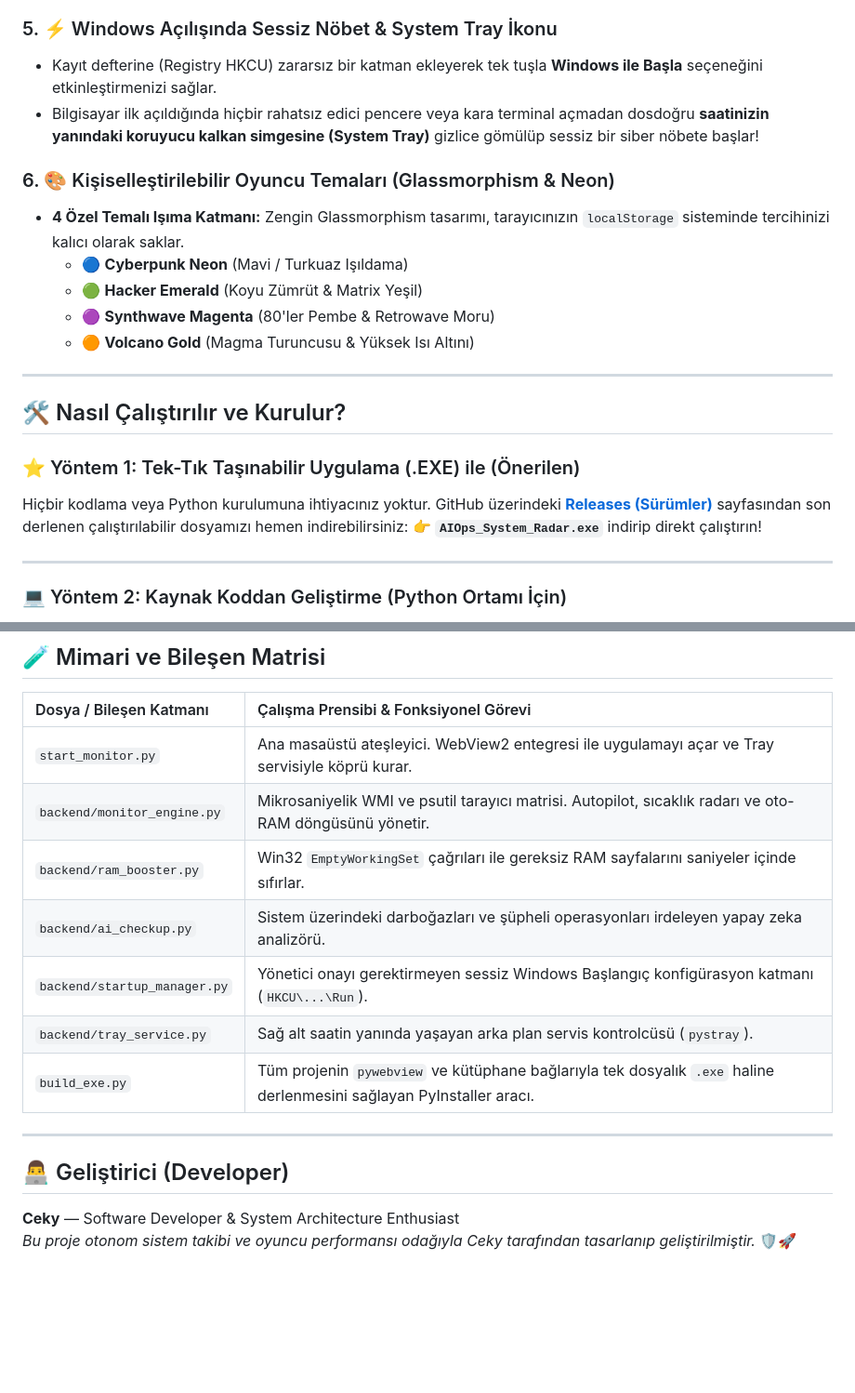
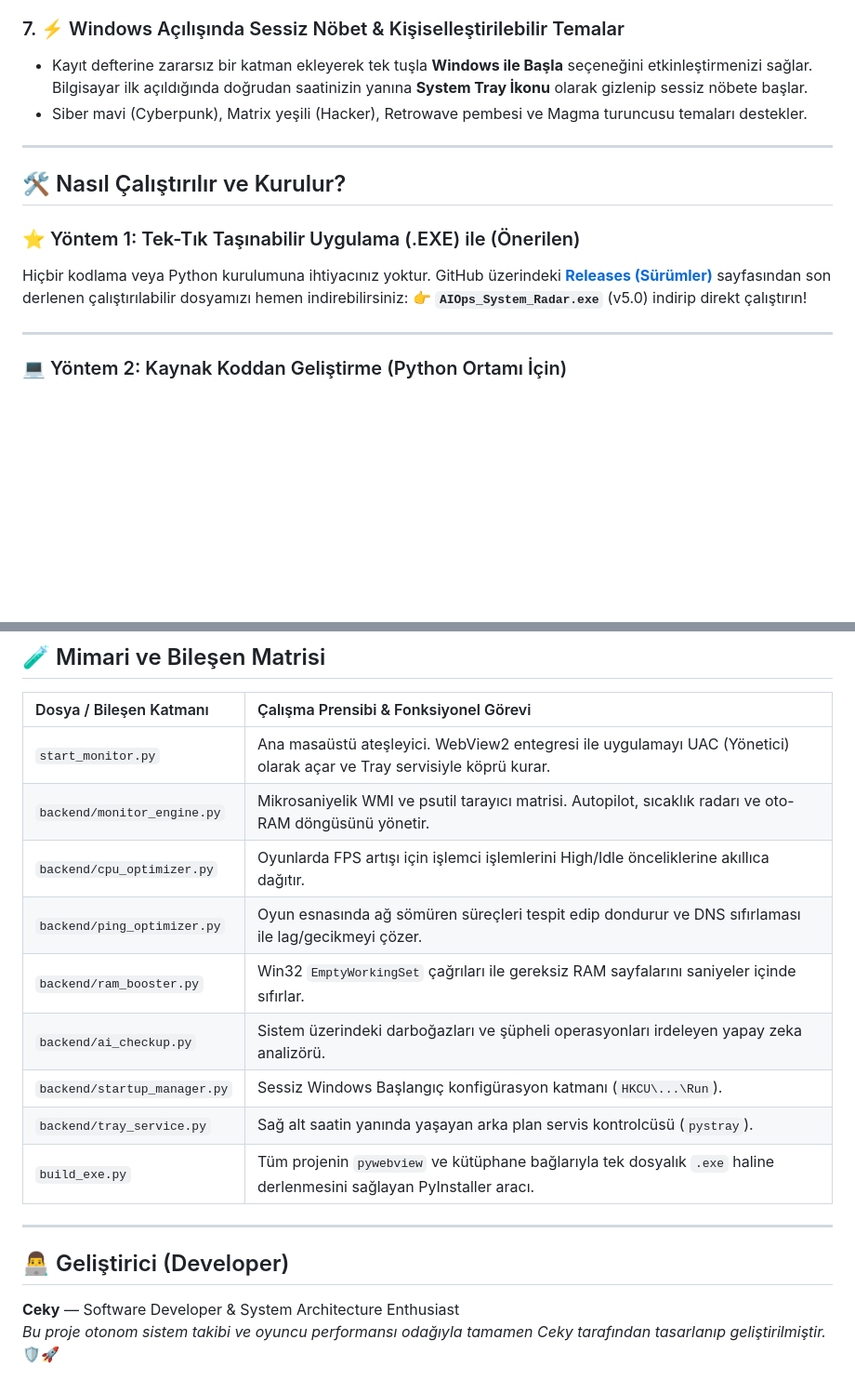
Before and after one commit to cekYc/real_time_iot_dashboard, a Markdown page: README.md, 2 parts joined by grey strips. Shown at 93% size. Rendered like a GitHub page; blank space fills up the shorter version.

```diff
--- a/README.md
+++ b/README.md
@@ -37,15 +40,8 @@ Kuruluma gerek duyulmaksızın taşınabilir (**Portable .EXE**) olarak çalış
 - **📖 Seyir Defteri:** Oyundan çıktığınızda veya günün sonunda oyun sürenizi, ulaşılan **Max GPU & CPU sıcağını**, **Max RAM kullanım oranını** ve karne notunuzu kalıcı bir rapor halinde sergiler.
 
-### 5. ⚡ Windows Açılışında Sessiz Nöbet & System Tray İkonu
-- Kayıt defterine (Registry HKCU) zararsız bir katman ekleyerek tek tuşla **Windows ile Başla** seçeneğini etkinleştirmenizi sağlar.
-- Bilgisayar ilk açıldığında hiçbir rahatsız edici pencere veya kara terminal açmadan dosdoğru **saatinizin yanındaki koruyucu kalkan simgesine (System Tray)** gizlice gömülüp sessiz bir siber nöbete başlar!
-
-### 6. 🎨 Kişiselleştirilebilir Oyuncu Temaları (Glassmorphism & Neon)
-- **4 Özel Temalı Işıma Katmanı:** Zengin Glassmorphism tasarımı, tarayıcınızın `localStorage` sisteminde tercihinizi kalıcı olarak saklar.
-  - 🔵 **Cyberpunk Neon** (Mavi / Turkuaz Işıldama)
-  - 🟢 **Hacker Emerald** (Koyu Zümrüt & Matrix Yeşil)
-  - 🟣 **Synthwave Magenta** (80'ler Pembe & Retrowave Moru)
-  - 🟠 **Volcano Gold** (Magma Turuncusu & Yüksek Isı Altını)
+### 7. ⚡ Windows Açılışında Sessiz Nöbet & Kişiselleştirilebilir Temalar
+- Kayıt defterine zararsız bir katman ekleyerek tek tuşla **Windows ile Başla** seçeneğini etkinleştirmenizi sağlar. Bilgisayar ilk açıldığında doğrudan saatinizin yanına **System Tray İkonu** olarak gizlenip sessiz nöbete başlar.
+- Siber mavi (Cyberpunk), Matrix yeşili (Hacker), Retrowave pembesi ve Magma turuncusu temaları destekler.
 
 ---
 
@@ -53,7 +49,7 @@ Kuruluma gerek duyulmaksızın taşınabilir (**Portable .EXE**) olarak çalış
 
 ### ⭐ Yöntem 1: Tek-Tık Taşınabilir Uygulama (.EXE) ile (Önerilen)
 Hiçbir kodlama veya Python kurulumuna ihtiyacınız yoktur. GitHub üzerindeki **[Releases (Sürümler)](https://github.com/cekYc/real_time_iot_dashboard/releases)** sayfasından son derlenen çalıştırılabilir dosyamızı hemen indirebilirsiniz:
-👉 **`AIOps_System_Radar.exe`** indirip direkt çalıştırın!
+👉 **`AIOps_System_Radar.exe`** (v5.0) indirip direkt çalıştırın!
 
 ---
 
@@ -84,11 +80,13 @@ Projeyi kod katmanında indirmek ve kendiniz test edip modifiye etmek isterseniz
 
 | Dosya / Bileşen Katmanı | Çalışma Prensibi & Fonksiyonel Görevi |
 | :--- | :--- |
-| `start_monitor.py` | Ana masaüstü ateşleyici. WebView2 entegresi ile uygulamayı açar ve Tray servisiyle köprü kurar. |
+| `start_monitor.py` | Ana masaüstü ateşleyici. WebView2 entegresi ile uygulamayı UAC (Yönetici) olarak açar ve Tray servisiyle köprü kurar. |
 | `backend/monitor_engine.py` | Mikrosaniyelik WMI ve psutil tarayıcı matrisi. Autopilot, sıcaklık radarı ve oto-RAM döngüsünü yönetir. |
+| `backend/cpu_optimizer.py` | Oyunlarda FPS artışı için işlemci işlemlerini High/Idle önceliklerine akıllıca dağıtır. |
+| `backend/ping_optimizer.py` | Oyun esnasında ağ sömüren süreçleri tespit edip dondurur ve DNS sıfırlaması ile lag/gecikmeyi çözer. |
 | `backend/ram_booster.py` | Win32 `EmptyWorkingSet` çağrıları ile gereksiz RAM sayfalarını saniyeler içinde sıfırlar. |
 | `backend/ai_checkup.py` | Sistem üzerindeki darboğazları ve şüpheli operasyonları irdeleyen yapay zeka analizörü. |
-| `backend/startup_manager.py` | Yönetici onayı gerektirmeyen sessiz Windows Başlangıç konfigürasyon katmanı (`HKCU\...\Run`). |
+| `backend/startup_manager.py` | Sessiz Windows Başlangıç konfigürasyon katmanı (`HKCU\...\Run`). |
 | `backend/tray_service.py` | Sağ alt saatin yanında yaşayan arka plan servis kontrolcüsü (`pystray`). |
 | `build_exe.py` | Tüm projenin `pywebview` ve kütüphane bağlarıyla tek dosyalık `.exe` haline derlenmesini sağlayan PyInstaller aracı. |
 
@@ -96,4 +94,4 @@ Projeyi kod katmanında indirmek ve kendiniz test edip modifiye etmek isterseniz
 
 ## 👨‍💻 Geliştirici (Developer)
 **Ceky** — Software Developer & System Architecture Enthusiast
-*Bu proje otonom sistem takibi ve oyuncu performansı odağıyla Ceky tarafından tasarlanıp geliştirilmiştir.* 🛡️🚀
+*Bu proje otonom sistem takibi ve oyuncu performansı odağıyla tamamen Ceky tarafından tasarlanıp geliştirilmiştir.* 🛡️🚀
```
Also changed, not shown: other parts of README.md (+18 -15 lines).
